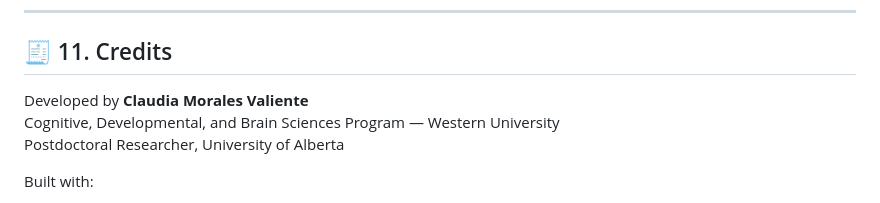
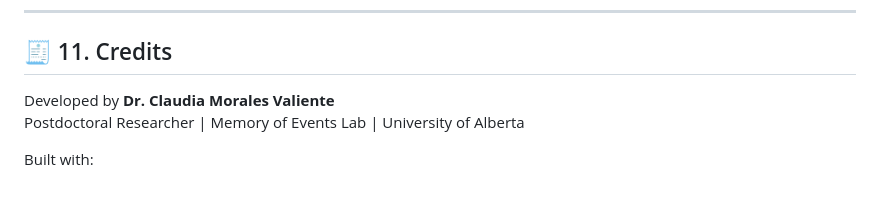
Before and after one commit to ClaudiaMV/labeling-survey, a Markdown page: LabelingSurvey_README.md, the part around the change. Rendered like a GitHub page.

```diff
--- a/LabelingSurvey_README.md
+++ b/LabelingSurvey_README.md
@@ -232,9 +232,8 @@ https://<username>.github.io/labeling-survey/?csv=data/narrations_v3.csv&n=30&pi
 
 ## 🧾 11. Credits
 
-Developed by **Claudia Morales Valiente**
-Cognitive, Developmental, and Brain Sciences Program — Western University
-Postdoctoral Researcher, University of Alberta
+Developed by **Dr. Claudia Morales Valiente**
+Postdoctoral Researcher | Memory of Events Lab | University of Alberta
 
 Built with:
 - [jsPsych 7.3.3](https://www.jspsych.org/)
```
